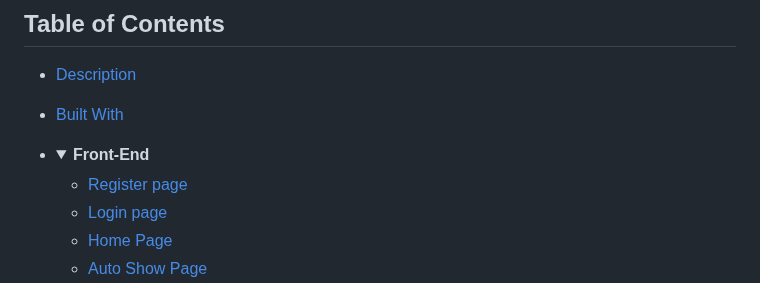
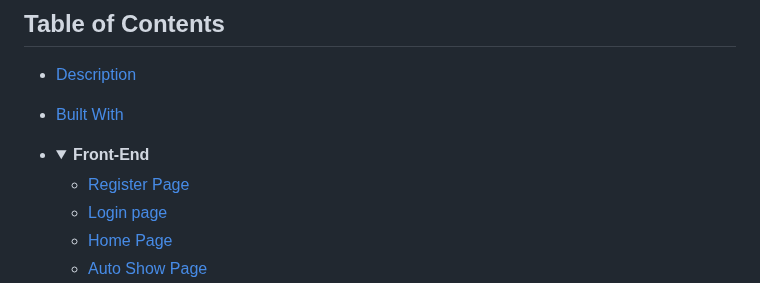
Before and after one commit to DenisDanov/Autoshow-Website, a Markdown page: README.md, the part around the change. GitHub-like rendering; folded sections open.

```diff
--- a/README.md
+++ b/README.md
@@ -24,7 +24,7 @@ Experience the world of automobiles like never before with Danov's Auto Show.
 - <details>
   <summary><b>Front-End</b></summary>
 
-  - [Register page](#register-page)
+  - [<a href="#register-page">Register Page</a>](#register-page)
   - [Login page](#login-page)
   - [Home Page](#home-page)
   - [Auto Show Page](#auto-show-page)
```
